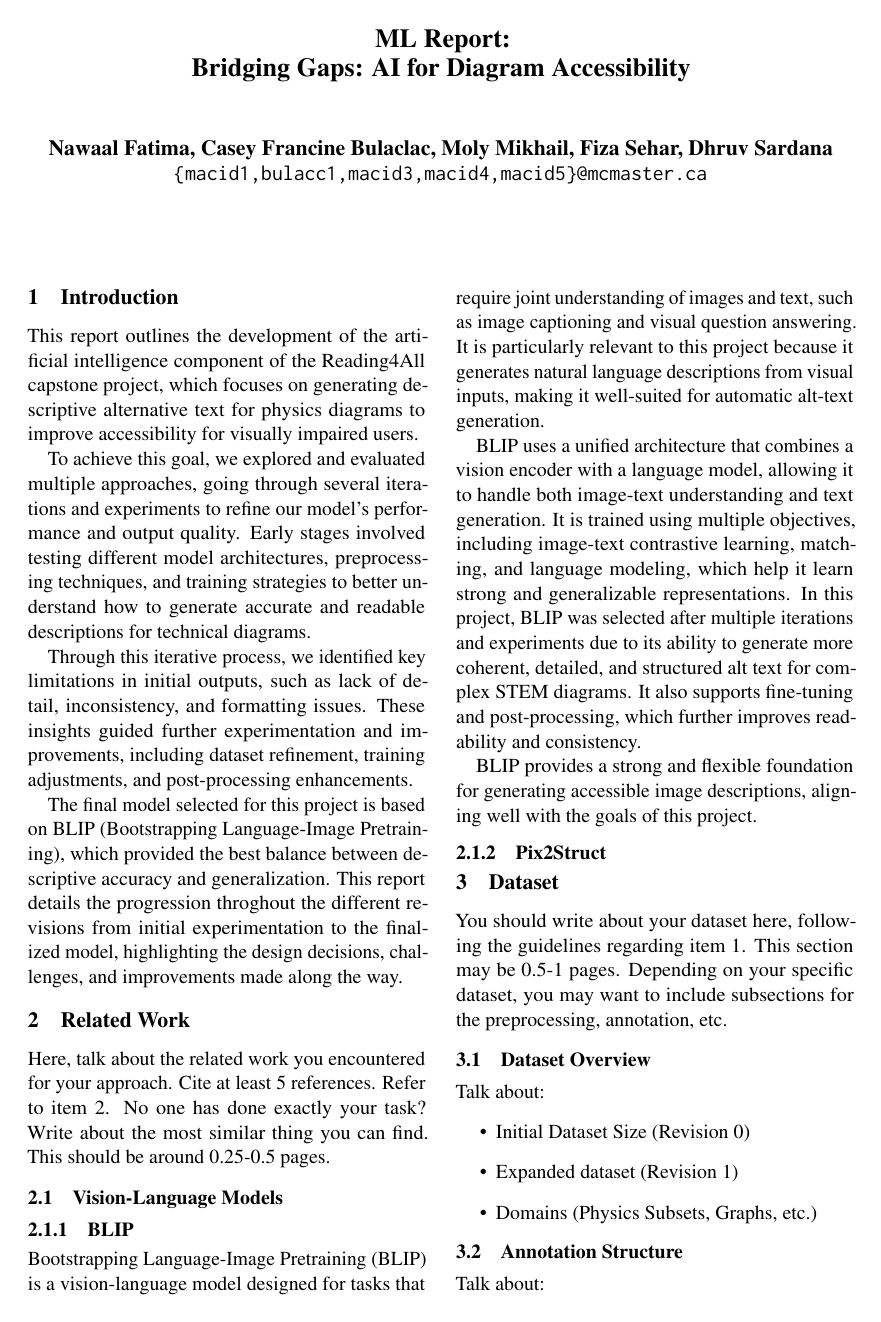
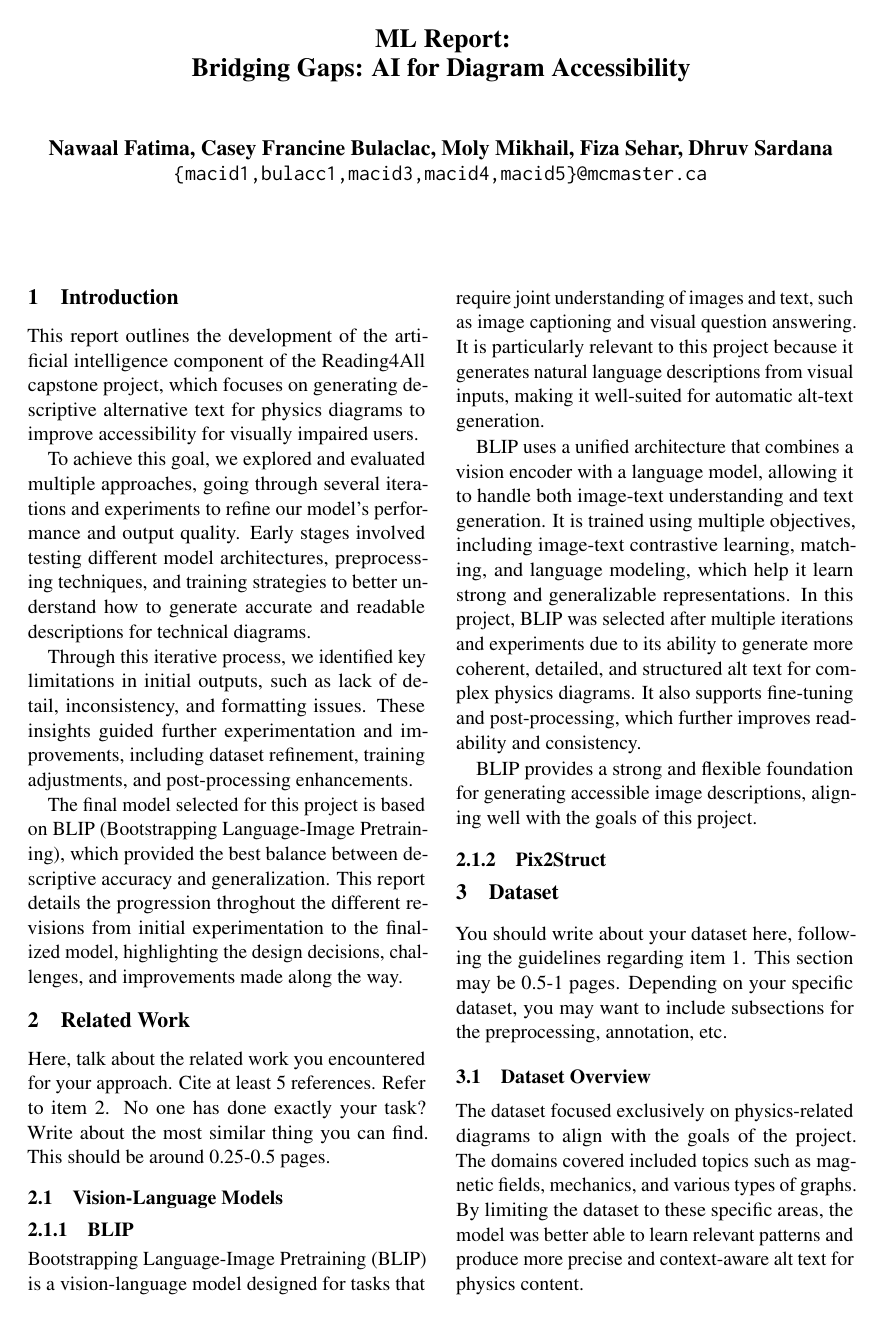
Before and after one commit to 4G06-CAPSTONE-2025/Reading4All, a LaTeX document (docs/Extras/MLReport/AIReport.tex): page 1 of 2 before the commit and page 1 of 3 after it. Compiled offline with pdfLaTeX; a missing bibliography style is replaced by a similar one.

```diff
--- a/docs/Extras/MLReport/AIReport.tex
+++ b/docs/Extras/MLReport/AIReport.tex
@@ -101,7 +101,7 @@
 
 BLIP uses a unified architecture that combines a vision encoder with a language model, allowing it to handle both image-text understanding and text generation. It is trained using multiple objectives,
 including image-text contrastive learning, matching, and language modeling, which help it learn strong and generalizable representations.
-In this project, BLIP was selected after multiple iterations and experiments due to its ability to generate more coherent, detailed, and structured alt text for complex STEM diagrams. It also
+In this project, BLIP was selected after multiple iterations and experiments due to its ability to generate more coherent, detailed, and structured alt text for complex physics diagrams. It also
 supports fine-tuning and post-processing, which further improves readability and consistency.
 
 BLIP provides a strong and flexible foundation for generating accessible image descriptions, aligning well with the goals of this project.
@@ -113,15 +113,11 @@
 You should write about your dataset here, following the guidelines regarding item 1. This section may be 0.5-1 pages. Depending on your specific dataset, you may want to include subsections for the preprocessing, annotation, etc.
 
 \subsection{Dataset Overview}
-Talk about:
-\begin{itemize}
-    \item Initial Dataset Size (Revision 0)
-    \item Expanded dataset (Revision 1)
-    \item Domains (Physics Subsets, Graphs, etc.)
-\end{itemize}
+
+The dataset focused exclusively on physics-related diagrams to align with the goals of the project. The domains covered included topics such as magnetic fields, mechanics, and various types of graphs. By limiting the dataset to
+these specific areas, the model was better able to learn relevant patterns and produce more precise and context-aware alt text for physics content.
+
+In Revision 0, the initial dataset consisted of approximately 500 images. These images were primarily physics diagrams used to establish a baseline for training and evaluating the model. In Revision 1, the dataset was expanded
+by adding approximately 300 additional images, bringing the total to around 800 images. This expansion helped improve the model’s ability to generalize and generate more accurate descriptions.
 
 \subsection{Annotation Structure}
-Talk about:
-\begin{itemize}
-    \item CSV fields
-    \item Physics category grouping
```
Also changed, not shown: docs/Extras/MLReport/AIReport.tex (8 more changed lines).
